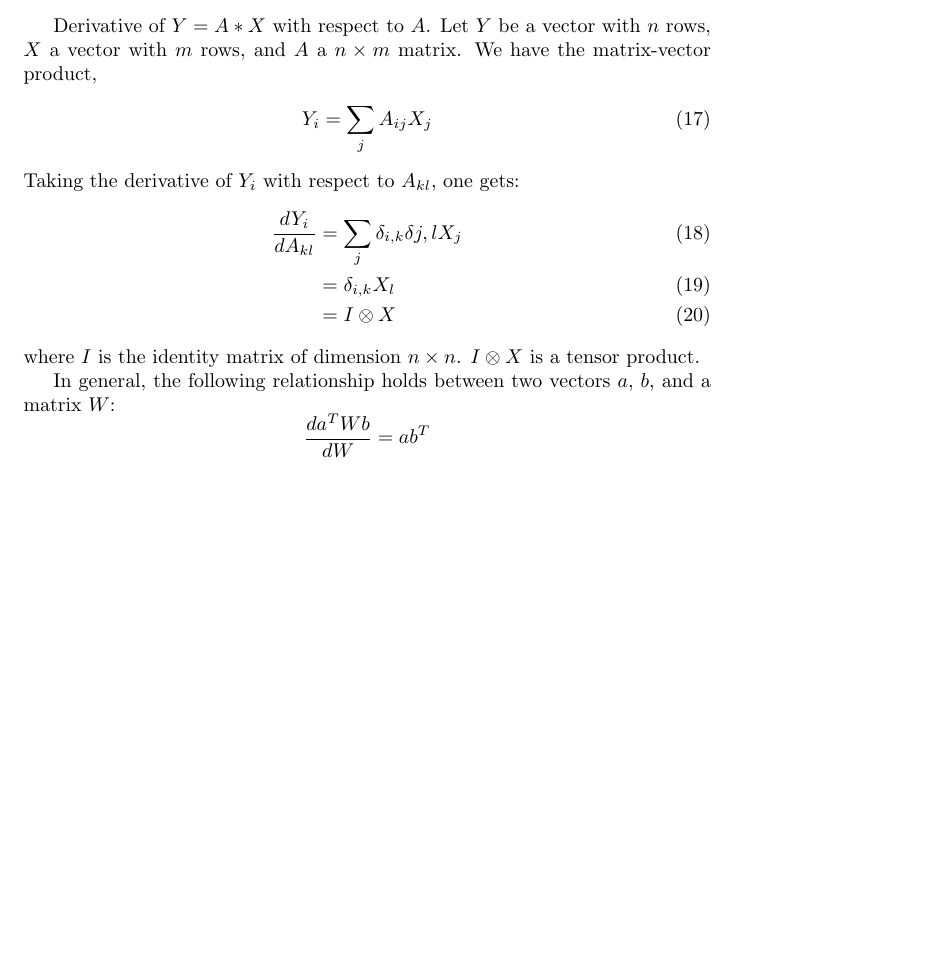
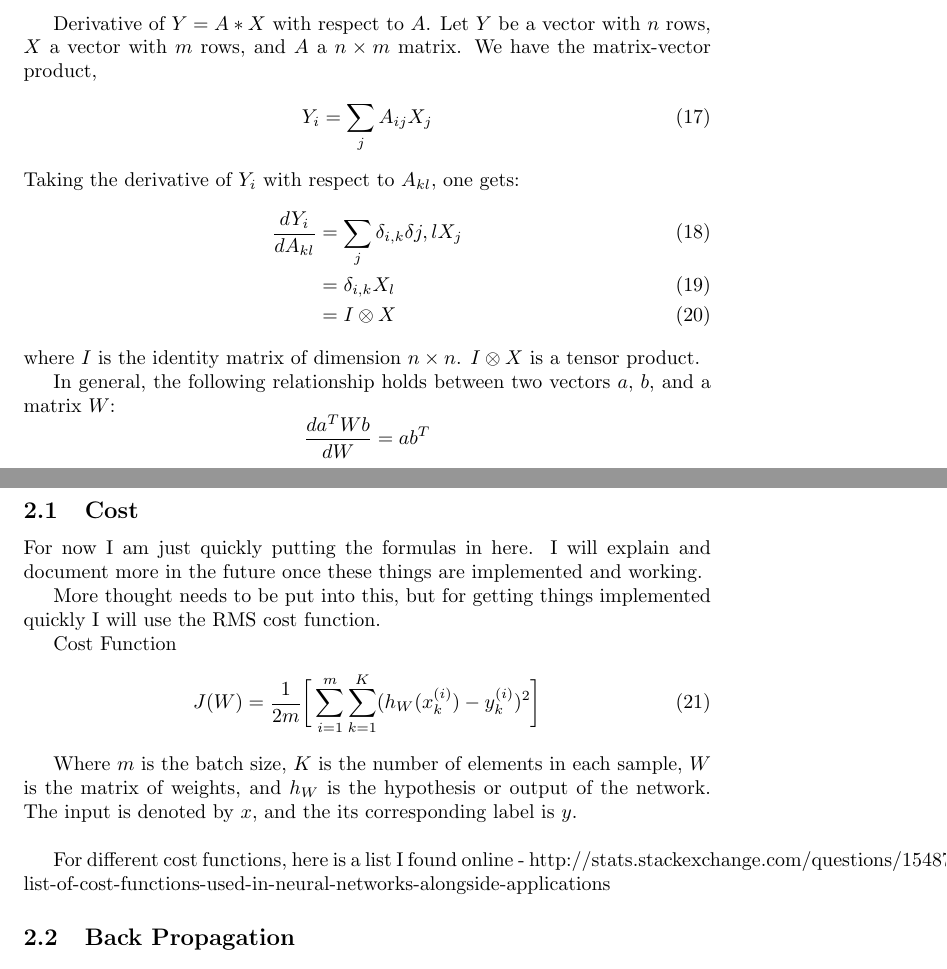
Before and after one commit to CompIntelligenceLab/RNNCPP, a LaTeX document (back_propagation.tex): part of page 2 of 2 before the commit and two parts of pages 2 and 3 of 3 after it, the two joined at a grey line, cut so that both start at the same text, the shorter picture padded with empty space. Compiled offline with pdfLaTeX.

Commit message:
Updated the documentation. Added a formula to the back_prop text file, updated style guidelines and added a todo to the TODO file

```diff
--- a/back_propagation.tex
+++ b/back_propagation.tex
@@ -91,5 +91,23 @@ $$
 \frac{da^TWb}{dW} = a b^T
 $$
 
+\section{Nathan's Notes}
+
+\subsection{Cost}
+For now I am just quickly putting the formulas in here. I will explain and document more in the future once these things are implemented and working.
+
+More thought needs to be put into this, but for getting things implemented quickly I will use the RMS cost function.
+
+Cost Function
+\begin{align}
+J(W) = \frac{1}{2m} \bigg [\sum_{i=1}^m \sum_{k=1}^K (h_W(x_k^{(i)}) -y_k^{(i)})^2 \bigg ]
+\end{align}
+
+Where $m$ is the batch size, $K$ is the number of elements in each sample, $W$ is the matrix of weights, and $h_W$ is the hypothesis or output of the network. The input is denoted by $x$, and the its corresponding label is $y$. \\
+
+For different cost functions, here is a list I found online - http://stats.stackexchange.com/questions/154879/a-list-of-cost-functions-used-in-neural-networks-alongside-applications
+
+\subsection{Back Propagation}
+
 
 \end{document}
```
Also changed, not shown: 2 other files.
